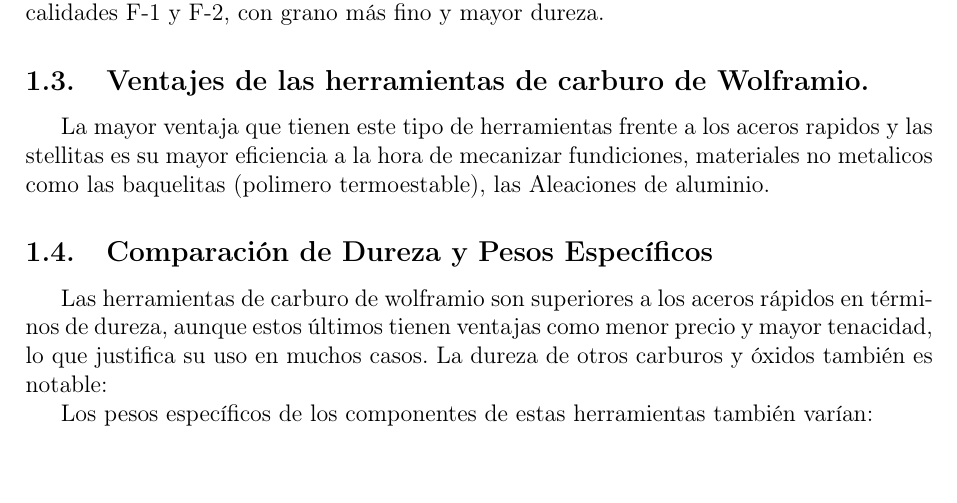
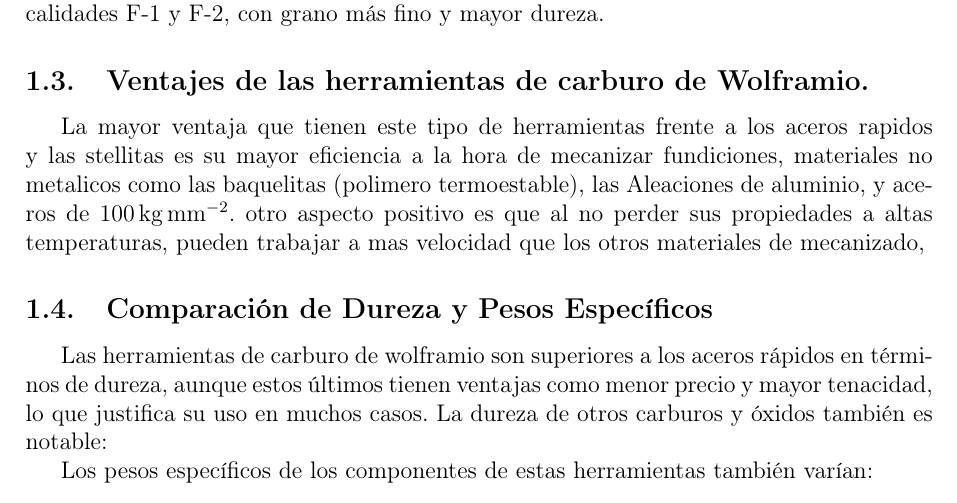
Before and after one commit to jgalaxi/latex, a LaTeX paper (Tp 4-03/main.tex): part of page 3 of 4, cut so that both start at the same text, the shorter picture padded with empty space. Compiled offline with pdfLaTeX.

Commit message:
kilo-gram-per-milli-meter-squared

```diff
--- a/Tp 4-03/main.tex
+++ b/Tp 4-03/main.tex
@@ -13,6 +13,7 @@
 \usepackage{physics}
 \usepackage{longtable}
 \usepackage{booktabs}
+\usepackage{siunitx}
 \usepackage{tabularx}
 \usepackage{graphicx}
 \usepackage{caption}
@@ -77,7 +78,7 @@ Estas nuevas herramientas, con las marcas S-1, S-2 y S-3, son ligeramente más d
 
 \subsection{Ventajes de las herramientas de carburo de Wolframio.}
 
-La mayor ventaja que tienen este tipo de herramientas frente a los aceros rapidos y las stellitas es su mayor eficiencia a la hora de mecanizar fundiciones, materiales no metalicos como las baquelitas (polimero termoestable), las Aleaciones de aluminio.
+La mayor ventaja que tienen este tipo de herramientas frente a los aceros rapidos y las stellitas es su mayor eficiencia a la hora de mecanizar fundiciones, materiales no metalicos como las baquelitas (polimero termoestable), las Aleaciones de aluminio, y aceros de \SI{100}{\kilo\gram\per\milli\meter\squared}. otro aspecto positivo es que al no perder sus propiedades a altas temperaturas, pueden trabajar a mas velocidad que los otros materiales de mecanizado,
 
 \begin{table}[h]
     \centering
```
Also changed, not shown: Tp 4-03/main.pdf.
